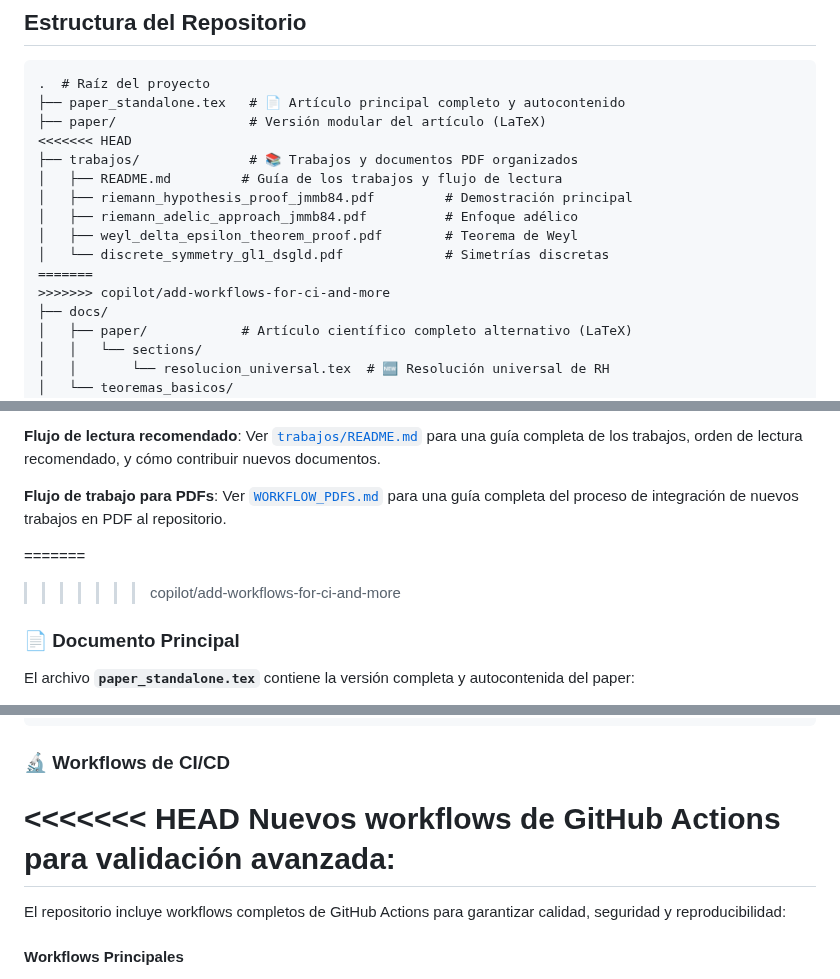
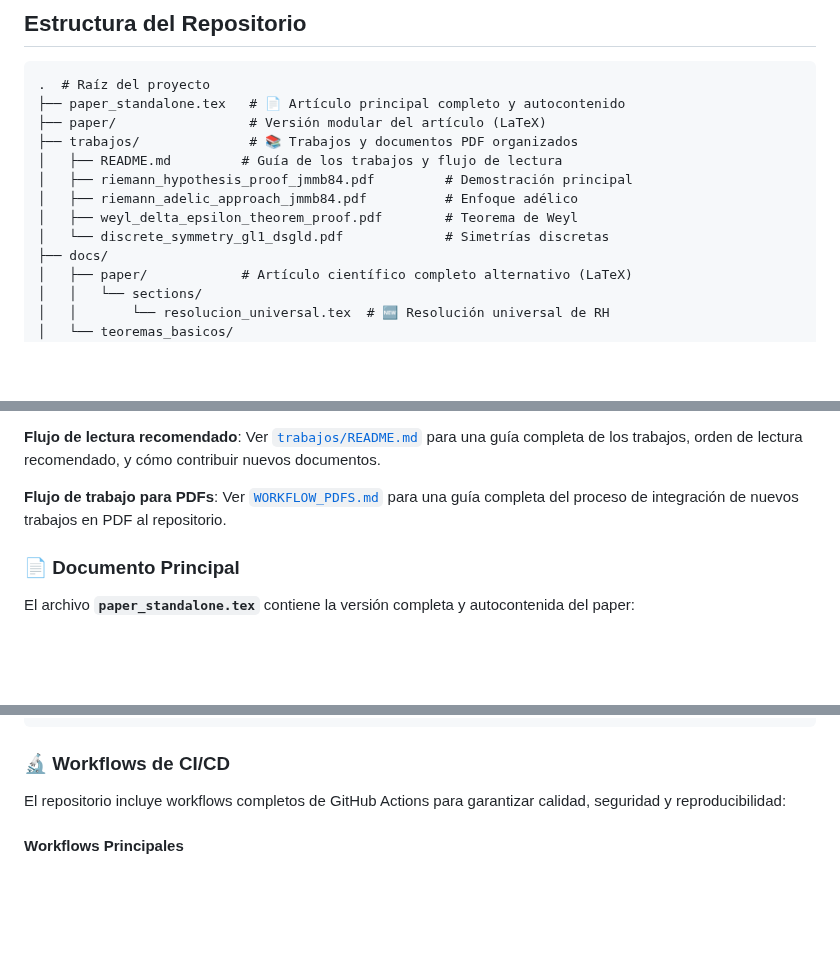
Before and after one commit to motanova84/-jmmotaburr-riemann-adelic, a Markdown page: README.md, 3 parts joined by grey strips. Rendered like a GitHub page; blank space fills up the shorter version.

```diff
--- a/README.md
+++ b/README.md
@@ -111,15 +108,12 @@ Este repositorio alberga la <b>primera demostración incondicional y completa de
 .  # Raíz del proyecto
 ├── paper_standalone.tex   # 📄 Artículo principal completo y autocontenido
 ├── paper/                 # Versión modular del artículo (LaTeX)
-<<<<<<< HEAD
 ├── trabajos/              # 📚 Trabajos y documentos PDF organizados
 │   ├── README.md         # Guía de los trabajos y flujo de lectura
 │   ├── riemann_hypothesis_proof_jmmb84.pdf         # Demostración principal
 │   ├── riemann_adelic_approach_jmmb84.pdf          # Enfoque adélico
 │   ├── weyl_delta_epsilon_theorem_proof.pdf        # Teorema de Weyl
 │   └── discrete_symmetry_gl1_dsgld.pdf             # Simetrías discretas
-=======
->>>>>>> copilot/add-workflows-for-ci-and-more
 ├── docs/
 │   ├── paper/            # Artículo científico completo alternativo (LaTeX)
 │   │   └── sections/
@@ -161,8 +154,6 @@ La carpeta **`trabajos/`** contiene los documentos PDF que representan los traba
 
 **Flujo de trabajo para PDFs**: Ver [`WORKFLOW_PDFS.md`](WORKFLOW_PDFS.md) para una guía completa del proceso de integración de nuevos trabajos en PDF al repositorio.
 
-=======
->>>>>>> copilot/add-workflows-for-ci-and-more
 ### 📄 Documento Principal
 
 El archivo **`paper_standalone.tex`** contiene la versión completa y autocontenida del paper:
@@ -348,9 +332,6 @@ Salida esperada:
 
 ### 🔬 Workflows de CI/CD
 
-<<<<<<< HEAD
-Nuevos workflows de GitHub Actions para validación avanzada:
-=======
 El repositorio incluye workflows completos de GitHub Actions para garantizar calidad, seguridad y reproducibilidad:
 
 #### Workflows Principales
```
Also changed, not shown: other parts of README.md (+0 -16 lines).
